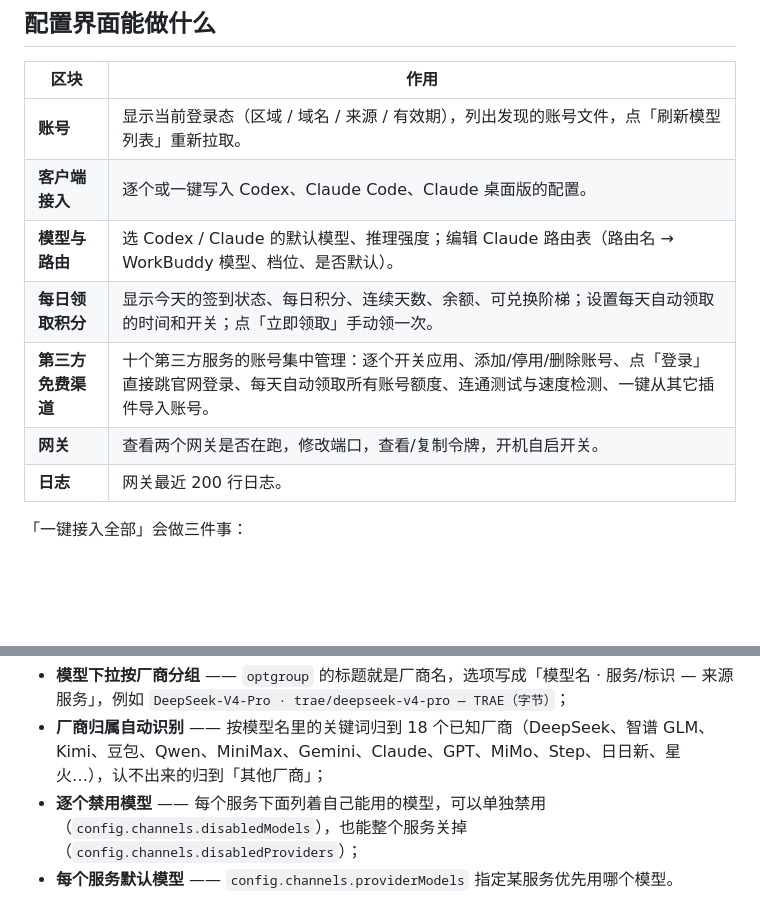
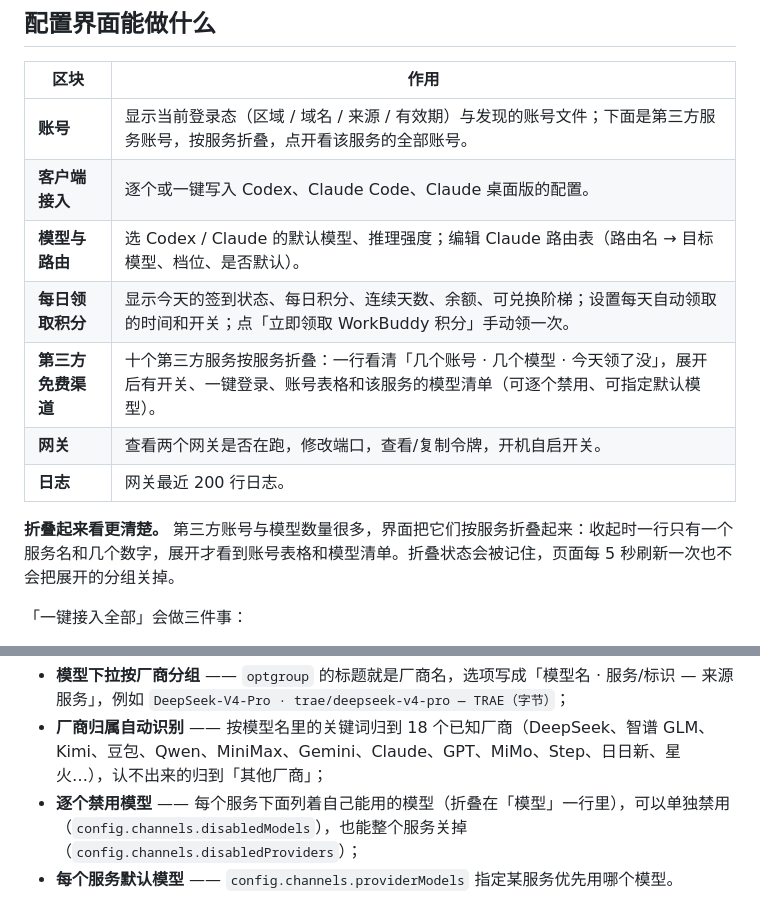
Before and after one commit to Lingw2/workbuddy-bridge, a Markdown page: README.md, 2 parts joined by grey strips. Rendered like a GitHub page; blank space fills up the shorter version.

```diff
--- a/README.md
+++ b/README.md
@@ -143,13 +143,15 @@ workbuddy-bridge channels-probe    # 连通测试 + 速度检测
 
 | 区块 | 作用 |
 | --- | --- |
-| **账号** | 显示当前登录态（区域 / 域名 / 来源 / 有效期），列出发现的账号文件，点「刷新模型列表」重新拉取。 |
+| **账号** | 显示当前登录态（区域 / 域名 / 来源 / 有效期）与发现的账号文件；下面是第三方服务账号，按服务折叠，点开看该服务的全部账号。 |
 | **客户端接入** | 逐个或一键写入 Codex、Claude Code、Claude 桌面版的配置。 |
-| **模型与路由** | 选 Codex / Claude 的默认模型、推理强度；编辑 Claude 路由表（路由名 → WorkBuddy 模型、档位、是否默认）。 |
-| **每日领取积分** | 显示今天的签到状态、每日积分、连续天数、余额、可兑换阶梯；设置每天自动领取的时间和开关；点「立即领取」手动领一次。 |
-| **第三方免费渠道** | 十个第三方服务的账号集中管理：逐个开关应用、添加/停用/删除账号、点「登录」直接跳官网登录、每天自动领取所有账号额度、连通测试与速度检测、一键从其它插件导入账号。 |
+| **模型与路由** | 选 Codex / Claude 的默认模型、推理强度；编辑 Claude 路由表（路由名 → 目标模型、档位、是否默认）。 |
+| **每日领取积分** | 显示今天的签到状态、每日积分、连续天数、余额、可兑换阶梯；设置每天自动领取的时间和开关；点「立即领取 WorkBuddy 积分」手动领一次。 |
+| **第三方免费渠道** | 十个第三方服务按服务折叠：一行看清「几个账号 · 几个模型 · 今天领了没」，展开后有开关、一键登录、账号表格和该服务的模型清单（可逐个禁用、可指定默认模型）。 |
 | **网关** | 查看两个网关是否在跑，修改端口，查看/复制令牌，开机自启开关。 |
 | **日志** | 网关最近 200 行日志。 |
+
+**折叠起来看更清楚。** 第三方账号与模型数量很多，界面把它们按服务折叠起来：收起时一行只有一个服务名和几个数字，展开才看到账号表格和模型清单。折叠状态会被记住，页面每 5 秒刷新一次也不会把展开的分组关掉。
 
 「一键接入全部」会做三件事：
 
@@ -295,7 +298,7 @@ WorkBuddy 的模型和十个第三方服务的模型收在同一份目录里。
 
 - **模型下拉按厂商分组** —— `optgroup` 的标题就是厂商名，选项写成「模型名 · 服务/标识 — 来源服务」，例如 `DeepSeek-V4-Pro · trae/deepseek-v4-pro — TRAE（字节）`；
 - **厂商归属自动识别** —— 按模型名里的关键词归到 18 个已知厂商（DeepSeek、智谱 GLM、Kimi、豆包、Qwen、MiniMax、Gemini、Claude、GPT、MiMo、Step、日日新、星火…），认不出来的归到「其他厂商」；
-- **逐个禁用模型** —— 每个服务下面列着自己能用的模型，可以单独禁用（`config.channels.disabledModels`），也能整个服务关掉（`config.channels.disabledProviders`）；
+- **逐个禁用模型** —— 每个服务下面列着自己能用的模型（折叠在「模型」一行里），可以单独禁用（`config.channels.disabledModels`），也能整个服务关掉（`config.channels.disabledProviders`）；
 - **每个服务默认模型** —— `config.channels.providerModels` 指定某服务优先用哪个模型。
 
 各家的对话协议不一样（OpenAI 形状的、SOLO 形状的、Anthropic 形状的），工具在 `src/channels/chat.js` 里各自转换，上游报的错（比如 ZCode 的 `exceed quota limit`）会原样透出来。
```
Also changed, not shown: other parts of README.md (+2 -1 lines), CONTRIBUTING.md (+9 -0 lines), docs/channels-shot.png, docs/desktop-shot.png, 3 other files.
